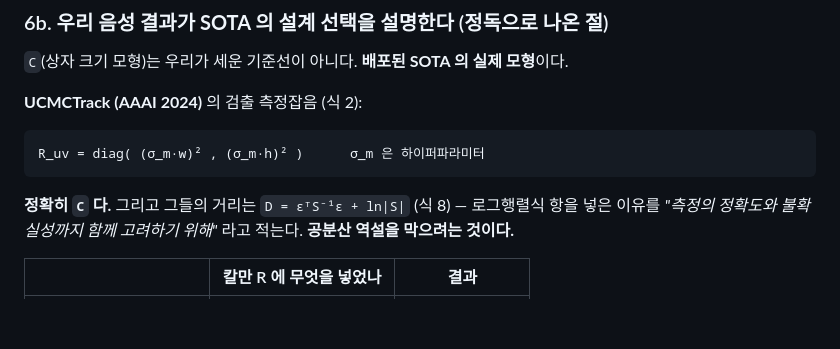
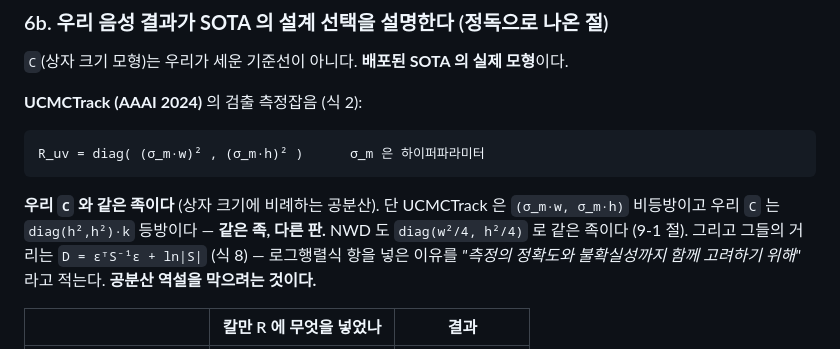
Before and after one commit to JunHyeong-data/mot-assoc, a Markdown page: notes/paper_skeleton.md, the part around the change. GitHub-like rendering; blank space fills up the shorter version.

````diff
--- a/notes/paper_skeleton.md
+++ b/notes/paper_skeleton.md
@@ -137,7 +137,9 @@ A = 개체별 Σ_d, C = 상자크기 h² 모형. **모수 개수가 같다 (k,
 R_uv = diag( (σ_m·w)² , (σ_m·h)² )      σ_m 은 하이퍼파라미터
 ```
 
-**정확히 `C` 다.** 그리고 그들의 거리는 `D = εᵀS⁻¹ε + ln|S|` (식 8) — 로그행렬식
+**우리 `C` 와 같은 족이다** (상자 크기에 비례하는 공분산). 단 UCMCTrack 은
+`(σ_m·w, σ_m·h)` 비등방이고 우리 `C` 는 `diag(h²,h²)·k` 등방이다 — **같은 족,
+다른 판.** NWD 도 `diag(w²/4, h²/4)` 로 같은 족이다 (9-1 절). 그리고 그들의 거리는 `D = εᵀS⁻¹ε + ln|S|` (식 8) — 로그행렬식
 항을 넣은 이유를 *"측정의 정확도와 불확실성까지 함께 고려하기 위해"* 라고 적는다.
 **공분산 역설을 막으려는 것이다.**
 
````
Also changed, not shown: notes/primary_reading.md (+83 -0 lines), notes/progress.md (+2 -1 lines).
